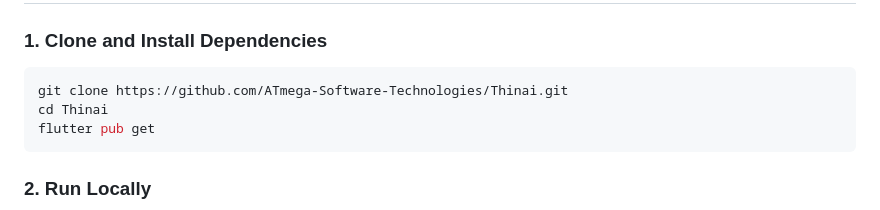
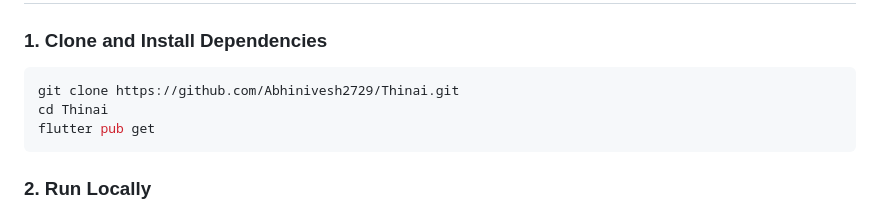
Before and after one commit to 90skidcode/Thinai, a Markdown page: README.md, the part around the change. Rendered like a GitHub page.

Commit message:
chore: clone URL update in docs (#8)

````diff
--- a/README.md
+++ b/README.md
@@ -88,7 +88,7 @@ Upstream fllama exposes no embedding FFI, so `third_party/fllama` is a vendored
 ### 1. Clone and Install Dependencies
 
 ```bash
-git clone https://github.com/ATmega-Software-Technologies/Thinai.git
+git clone https://github.com/Abhinivesh2729/Thinai.git
 cd Thinai
 flutter pub get
 ```
````
